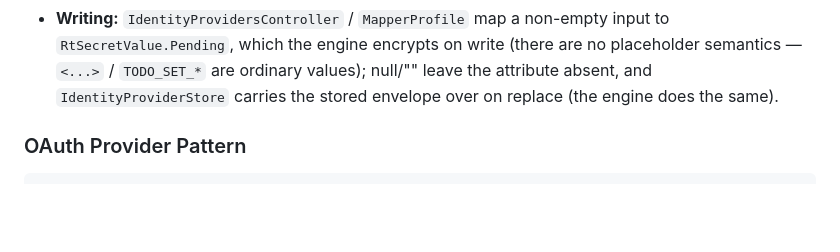
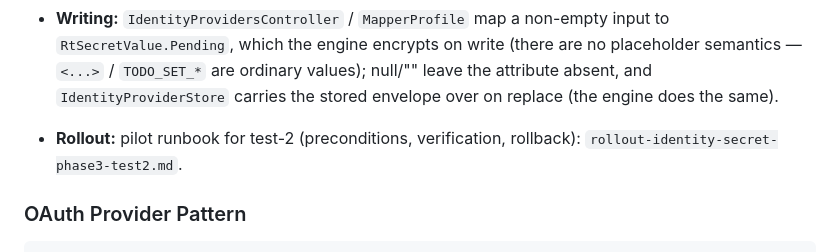
Before and after one commit to meshmakers/octo-identity-services, a Markdown page: docs/authentication.md, the part around the change. Drawn GitHub-style; blank space fills up the shorter version.

````diff
--- a/docs/authentication.md
+++ b/docs/authentication.md
@@ -297,6 +297,9 @@ out of `ExportRt`.
   `<...>` / `TODO_SET_*` are ordinary values); null/"" leave the attribute absent, and
   `IdentityProviderStore` carries the stored envelope over on replace (the engine does the same).
 
+- **Rollout:** pilot runbook for test-2 (preconditions, verification, rollback):
+  `rollout-identity-secret-phase3-test2.md`.
+
 ### OAuth Provider Pattern
 
 ```csharp
````
Also changed, not shown: docs/rollout-identity-secret-phase3-test2.md (added, +87 -0 lines).
